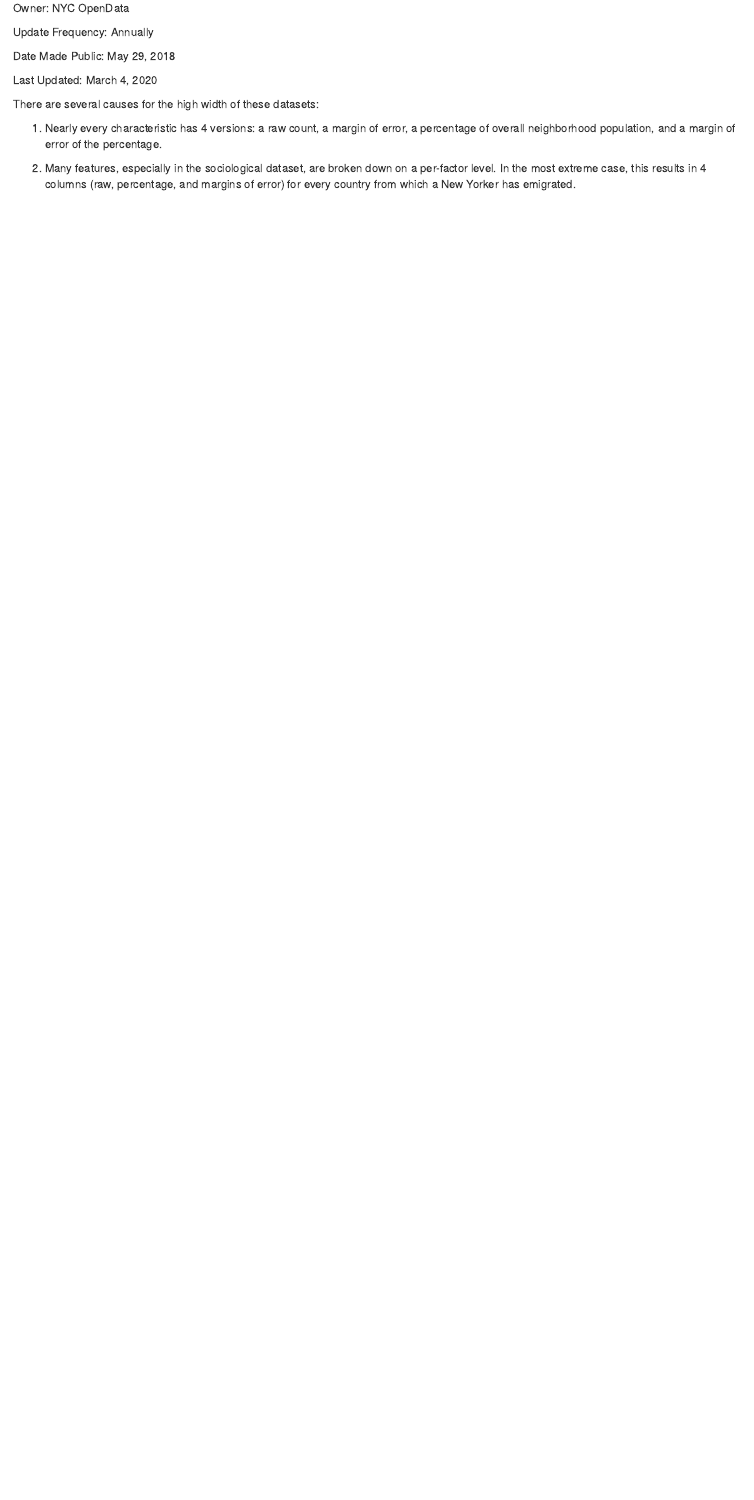
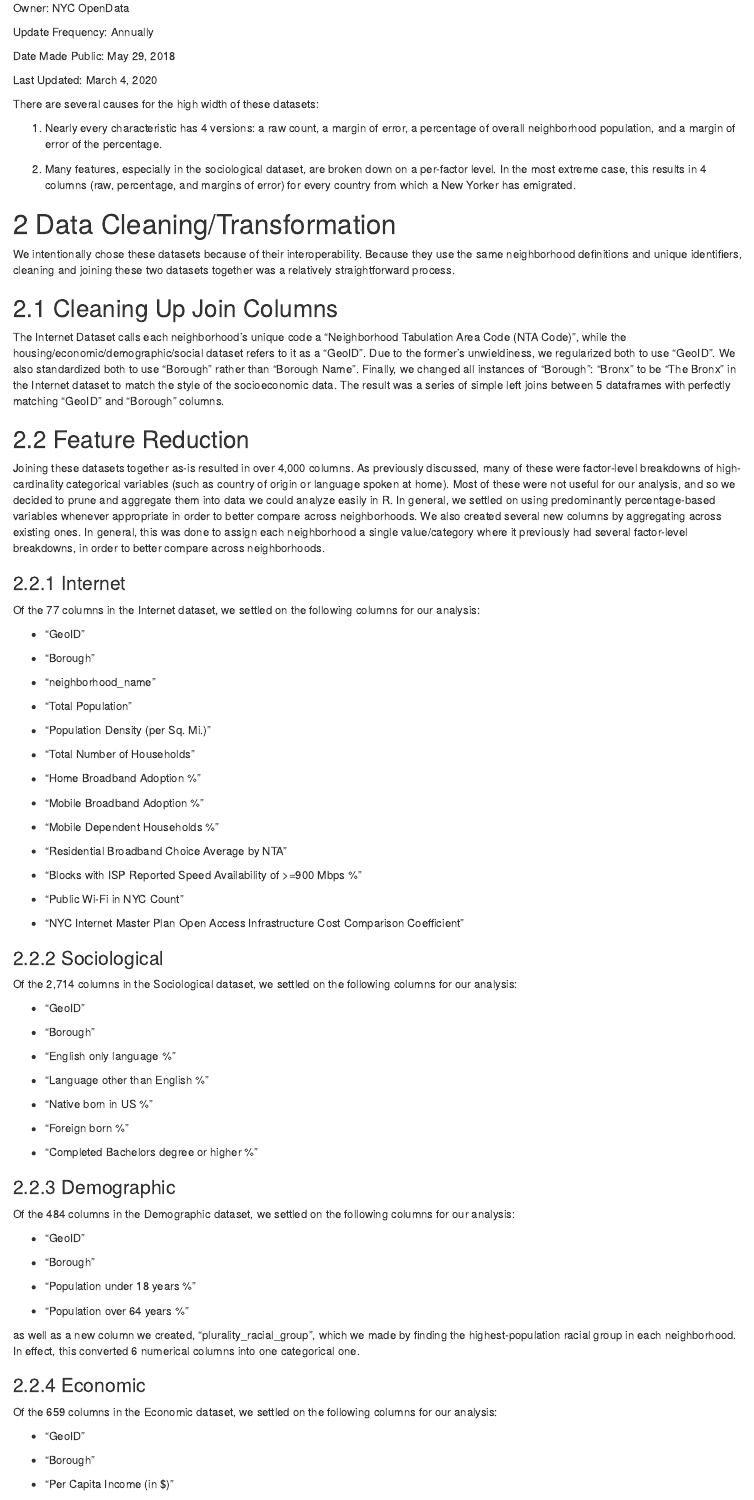
Before and after one commit to danieldc98/NYCneighborhoodInternetAdoption, an R Markdown document (data.Rmd): the page in a window 1100 px wide, from 1150 px down before the commit and from 1250 px down after it, so that both start at the same text. Rendered offline with R 4.5, knitr and Pandoc, with nearby package versions; drawn as R Markdown's standard HTML page in place of the format the file asks for.

Commit message:
add data cleaning/transformation

```diff
--- a/data.Rmd
+++ b/data.Rmd
@@ -49,3 +57,87 @@ There are several causes for the high width of these datasets:
 1.  Nearly every characteristic has 4 versions: a raw count, a margin of error, a percentage of overall neighborhood population, and a margin of error of the percentage.
 
 2.  Many features, especially in the sociological dataset, are broken down on a per-factor level. In the most extreme case, this results in 4 columns (raw, percentage, and margins of error) for every country from which a New Yorker has emigrated.
+
+# Data Cleaning/Transformation
+
+We intentionally chose these datasets because of their interoperability. Because they use the same neighborhood definitions and unique identifiers, cleaning and joining these two datasets together was a relatively straightforward process.
+
+## Cleaning Up Join Columns
+
+The Internet Dataset calls each neighborhood's unique code a "Neighborhood Tabulation Area Code (NTA Code)", while the housing/economic/demographic/social dataset refers to it as a "GeoID". Due to the former's unwieldiness, we regularized both to use "GeoID". We also standardized both to use "Borough" rather than "Borough Name". Finally, we changed all instances of "Borough": "Bronx" to be "The Bronx" in the Internet dataset to match the style of the socioeconomic data. The result was a series of simple left joins between 5 dataframes with perfectly matching "GeoID" and "Borough" columns.
+
+## Feature Reduction
+
+Joining these datasets together as-is resulted in over 4,000 columns. As previously discussed, many of these were factor-level breakdowns of high-cardinality categorical variables (such as country of origin or language spoken at home). Most of these were not useful for our analysis, and so we decided to prune and aggregate them into data we could analyze easily in R. In general, we settled on using predominantly percentage-based variables whenever appropriate in order to better compare across neighborhoods. We also created several new columns by aggregating across existing ones. In general, this was done to assign each neighborhood a single value/category where it previously had several factor-level breakdowns, in order to better compare across neighborhoods.
+
+### Internet
+
+Of the 77 columns in the Internet dataset, we settled on the following columns for our analysis:
+
+-   "GeoID"
+
+-   "Borough"
+
+-   "neighborhood_name"
+
+-   "Total Population"
+
+-   "Population Density (per Sq. Mi.)"
+
+-   "Total Number of Households"
+
+-   "Home Broadband Adoption %"
+
+-   "Mobile Broadband Adoption %"
+
+-   "Mobile Dependent Households %"
+
+-   "Residential Broadband Choice Average by NTA"
+
+-   "Blocks with ISP Reported Speed Availability of \>=900 Mbps %"
+
+-   "Public Wi-Fi in NYC Count"
+
+-   "NYC Internet Master Plan Open Access Infrastructure Cost Comparison Coefficient"
+
+### Sociological
+
+Of the 2,714 columns in the Sociological dataset, we settled on the following columns for our analysis:
+
+-   "GeoID"
+
+-   "Borough"
+
+-   "English only language %"
+
+-   "Language other than English %"
+
+-   "Native born in US %"
+
+-   "Foreign born %"
+
+-   "Completed Bachelors degree or higher %"
+
+### Demographic
+
+Of the 484 columns in the Demographic dataset, we settled on the following columns for our analysis:
+
+-   "GeoID"
+
+-   "Borough"
+
+-   "Population under 18 years %"
+
+-   "Population over 64 years %"
+
+as well as a new column we created, "plurality_racial_group", which we made by finding the highest-population racial group in each neighborhood. In effect, this converted 6 numerical columns into one categorical one.
+
+### Economic
+
+Of the 659 columns in the Economic dataset, we settled on the following columns for our analysis:
+
+-   "GeoID"
+
+-   "Borough"
+
+-   "Per Capita Income (in \$)"
```
Also changed, not shown: data.Rmd (34 more changed lines).
